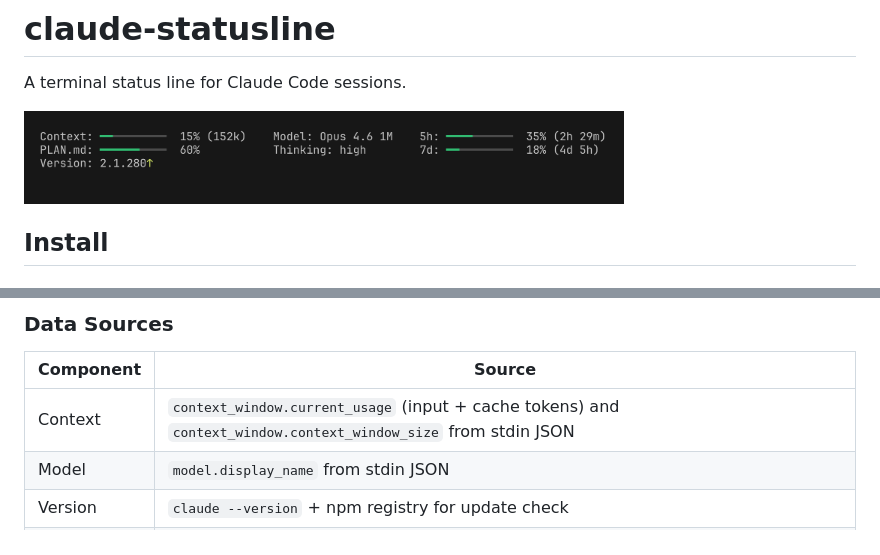
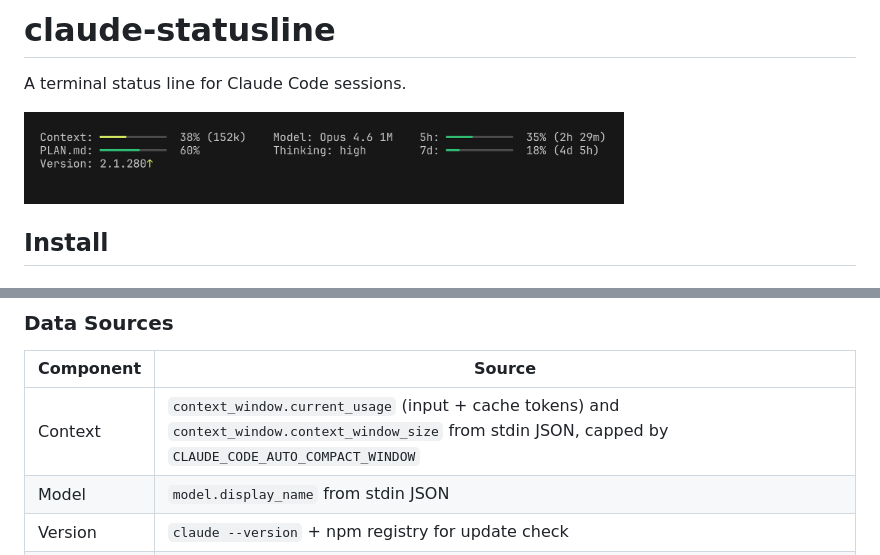
Before and after one commit to jruz/claude-statusline, a Markdown page: README.md, 2 parts joined by grey strips. GitHub-like rendering; pictures changed too: screenshot.png.

```diff
--- a/README.md
+++ b/README.md
@@ -54,7 +54,7 @@ Add to `~/.claude/settings.json`:
 
 | Component | Source |
 | --- | --- |
-| Context | `context_window.current_usage` (input + cache tokens) and `context_window.context_window_size` from stdin JSON |
+| Context | `context_window.current_usage` (input + cache tokens) and `context_window.context_window_size` from stdin JSON, capped by `CLAUDE_CODE_AUTO_COMPACT_WINDOW` |
 | Model | `model.display_name` from stdin JSON |
 | Version | `claude --version` + npm registry for update check |
 | PLAN.md | Counts `- [x]` and `- [ ]` checkboxes in `./PLAN.md` |
```
Also changed, not shown: specs/components/context.md (+11 -5 lines), 5 other files.
